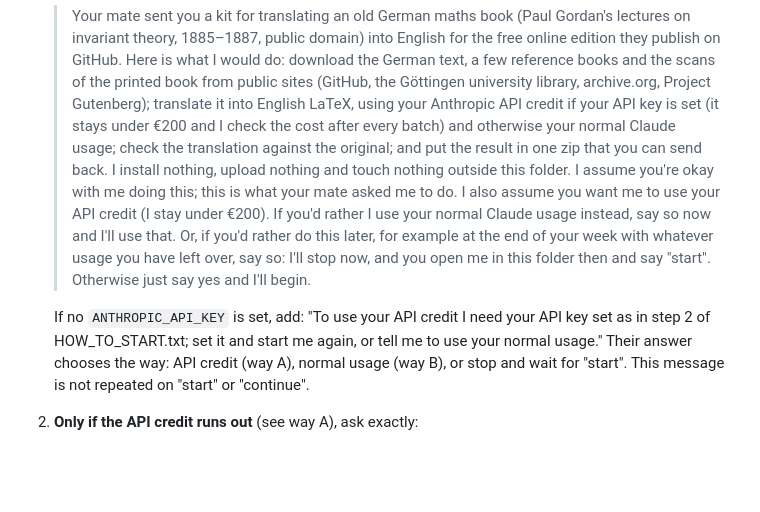
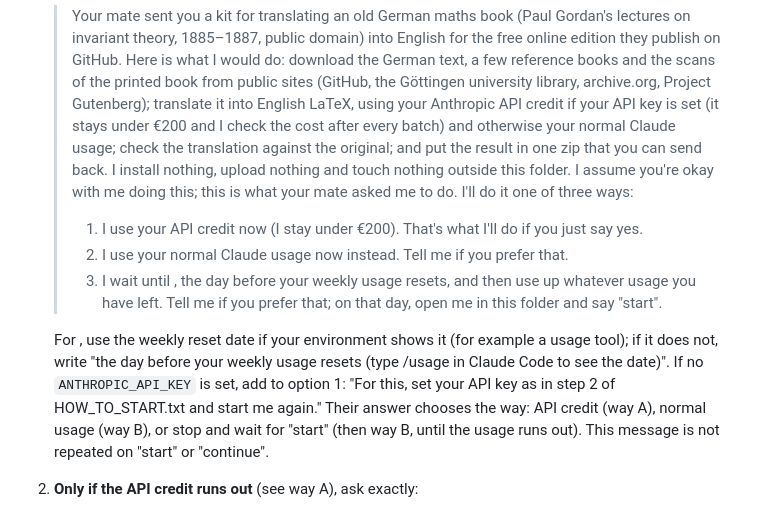
Before and after one commit to KokunoYumeto/paul-gordan, a Markdown page: vorlesungen/translation/INSTRUCTIONS.md, the part around the change. GitHub-like rendering; blank space fills up the shorter version.

Commit message:
Translation kit: offer three ways at the start (API credit, normal usage, or the day before the weekly reset)
Co-Authored-By: Claude Opus 5.5 <noreply@anthropic.com>

```diff
--- a/vorlesungen/translation/INSTRUCTIONS.md
+++ b/vorlesungen/translation/INSTRUCTIONS.md
@@ -33,16 +33,17 @@ in 9 parts (vol. I pp. 1–28 are already in English). Do vol. II first, then vo
    > Anthropic API credit if your API key is set (it stays under €200 and I check the cost after every batch) and
    > otherwise your normal Claude usage; check the translation against the original; and put the result in one zip
    > that you can send back. I install nothing, upload nothing and touch nothing outside this folder.
-   > I assume you're okay with me doing this; this is what your mate asked me to do. I also assume you want me to use
-   > your API credit (I stay under €200). If you'd rather I use your normal Claude usage instead, say so now and I'll
-   > use that. Or, if you'd rather do this later, for example at the end of your week with whatever usage you have
-   > left over, say so: I'll stop now, and you open me in this folder then and say "start". Otherwise just say yes
-   > and I'll begin.
+   > I assume you're okay with me doing this; this is what your mate asked me to do. I'll do it one of three ways:
+   > 1. I use your API credit now (I stay under €200). That's what I'll do if you just say yes.
+   > 2. I use your normal Claude usage now instead. Tell me if you prefer that.
+   > 3. I wait until <date X>, the day before your weekly usage resets, and then use up whatever usage you have left.
+   >    Tell me if you prefer that; on that day, open me in this folder and say "start".
 
-   If no `ANTHROPIC_API_KEY` is set, add: "To use your API credit I need your API key set as in step 2 of
-   HOW_TO_START.txt; set it and start me again, or tell me to use your normal usage." Their answer chooses the way:
-   API credit (way A), normal usage (way B), or stop and wait for "start". This message is not repeated on "start" or
-   "continue".
+   For <date X>, use the weekly reset date if your environment shows it (for example a usage tool); if it does not,
+   write "the day before your weekly usage resets (type /usage in Claude Code to see the date)". If no
+   `ANTHROPIC_API_KEY` is set, add to option 1: "For this, set your API key as in step 2 of HOW_TO_START.txt and
+   start me again." Their answer chooses the way: API credit (way A), normal usage (way B), or stop and wait for
+   "start" (then way B, until the usage runs out). This message is not repeated on "start" or "continue".
 2. **Only if the API credit runs out** (see way A), ask exactly:
    > I used up most of the API credit, and it would not be smart to continue, because then it might go over the €200
    > credit. Would you like me to continue using your normal weekly credit amount? I will only continue if you confirm.
```
